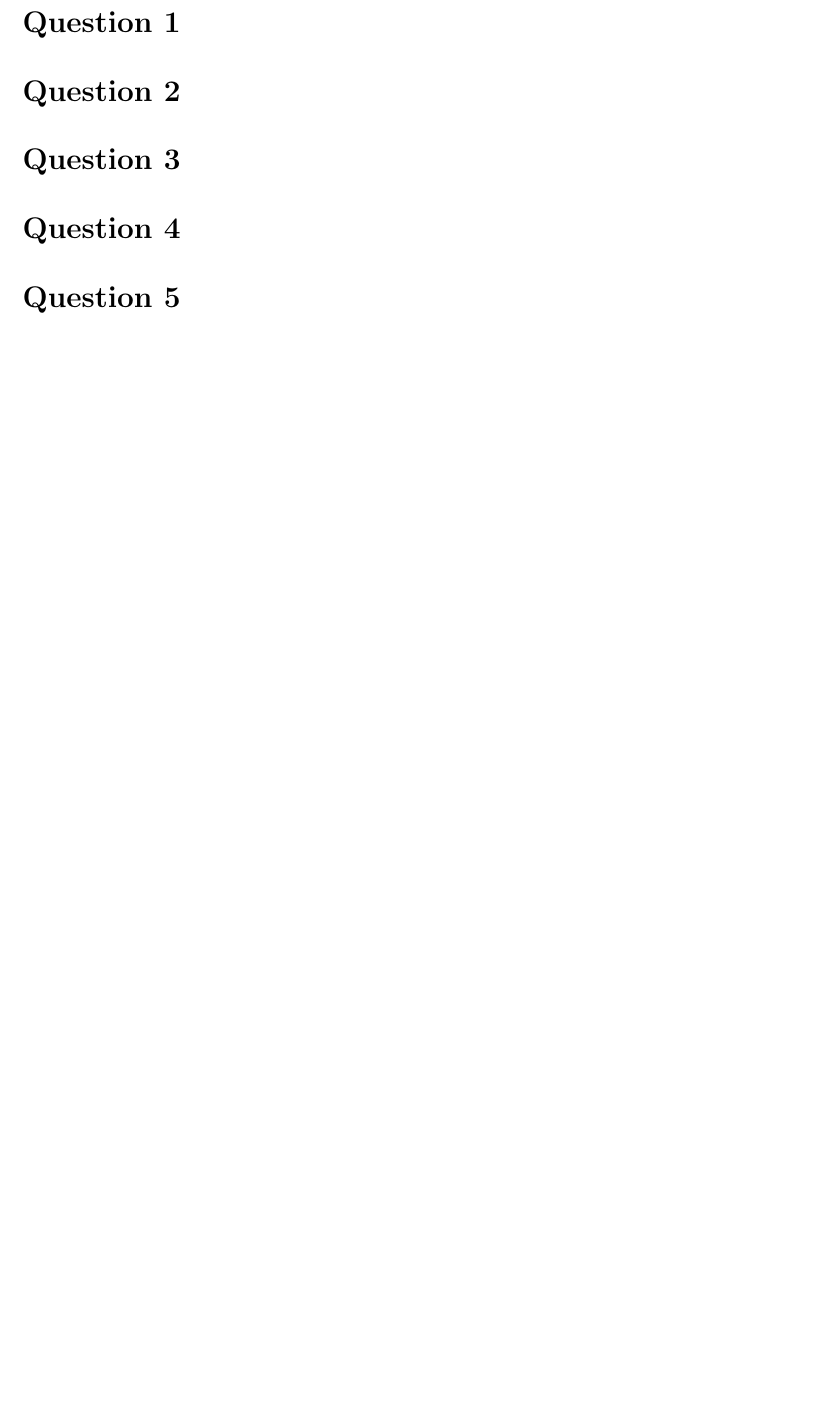
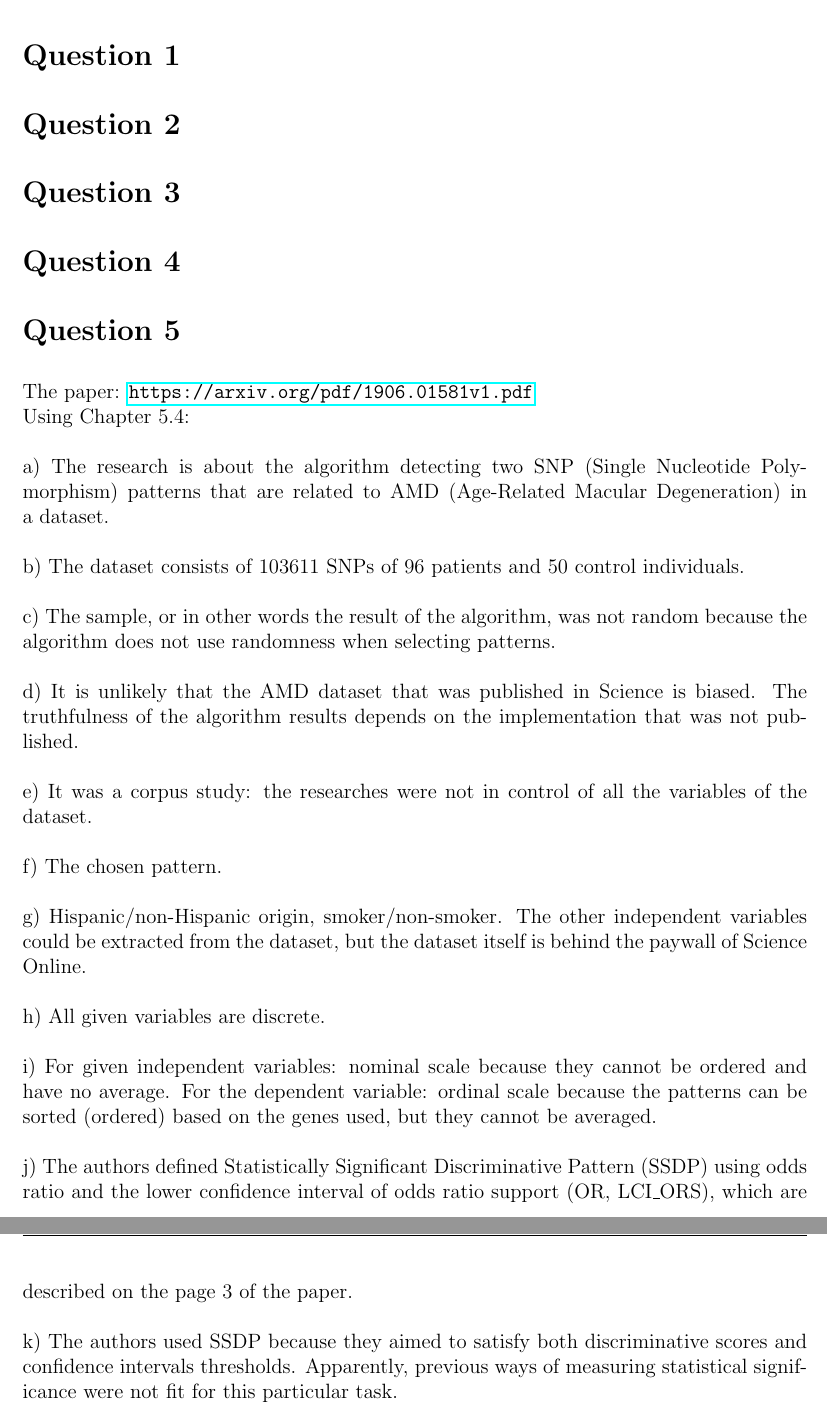
Before and after one commit to s8fakhoj/Stats-with-R, a LaTeX document (Sheet-0.tex): part of the page before the commit and two parts of pages 1 and 2 of 2 after it, the two joined at a grey line, cut so that both start at the same text, the shorter picture padded with empty space. Compiled offline with pdfLaTeX.

Commit message:
Add Question 5

```diff
--- a/Sheet-0.tex
+++ b/Sheet-0.tex
@@ -46,7 +46,7 @@
 \parindent0pt
 
 \renewcommand{\thesection}{Question \arabic{section}}
-\renewcommand{\thesubsection}{Part \alph{subsection}.}
+\renewcommand{\thesubsection}{\alph{subsection})}
 \renewcommand{\thesubsubsection}{(\arabic{subsubsection})}
 
 \newcommand{\limN}[1]{\lim\limits_{n\to #1}}
@@ -99,5 +99,17 @@
 \section{}
 
 \section{}
-
+The paper: \url{https://arxiv.org/pdf/1906.01581v1.pdf} \\
+Using Chapter 5.4: \\\\
+a) The research is about the algorithm detecting two SNP (Single Nucleotide Polymorphism) patterns that are related to AMD (Age-Related Macular Degeneration) in a dataset. \\\\
+b) The dataset consists of 103611 SNPs of 96 patients and 50 control individuals. \\\\
+c) The sample, or in other words the result of the algorithm, was not random because the algorithm does not use randomness when selecting patterns. \\\\
+d) It is unlikely that the AMD dataset that was published in Science is biased. The truthfulness of the algorithm results depends on the implementation that was not published. \\\\
+e) It was a corpus study: the researches were not in control of all the variables of the dataset. \\\\
+f) The chosen pattern. \\\\
+g) Hispanic/non-Hispanic origin, smoker/non-smoker. The other independent variables could be extracted from the dataset, but the dataset itself is behind the paywall of Science Online. \\\\
+h) All given variables are discrete. \\\\
+i) For given independent variables: nominal scale because they cannot be ordered and have no average. For the dependent variable: ordinal scale because the patterns can be sorted (ordered) based on the genes used, but they cannot be averaged. \\\\
+j) The authors defined Statistically Significant Discriminative Pattern (SSDP) using odds ratio and the lower confidence interval of odds ratio support (OR, LCI\_ORS), which are described on the page 3 of the paper. \\\\
+k) The authors used SSDP because they aimed to satisfy both discriminative scores and confidence intervals thresholds. Apparently, previous ways of measuring statistical significance were not fit for this particular task.
 \end{document}
```
